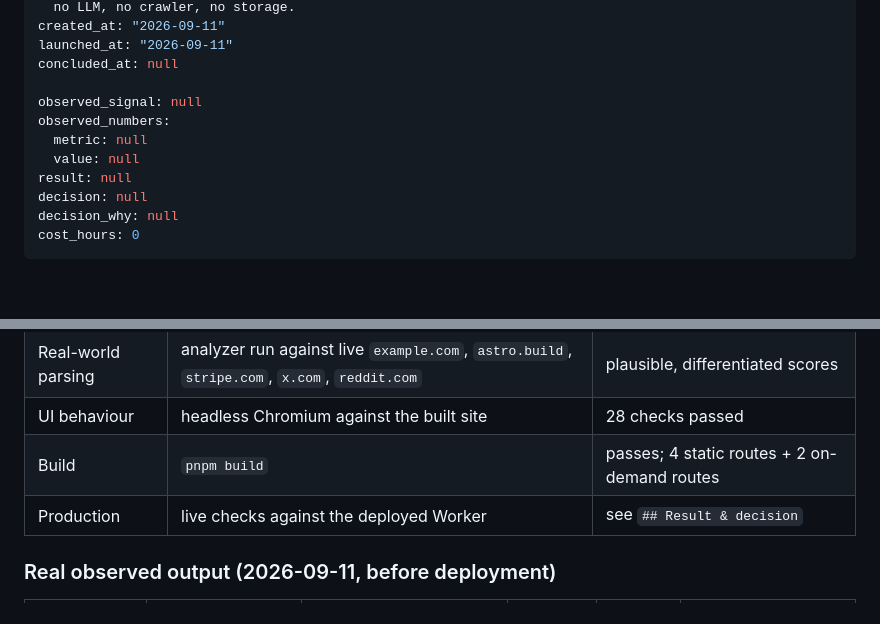
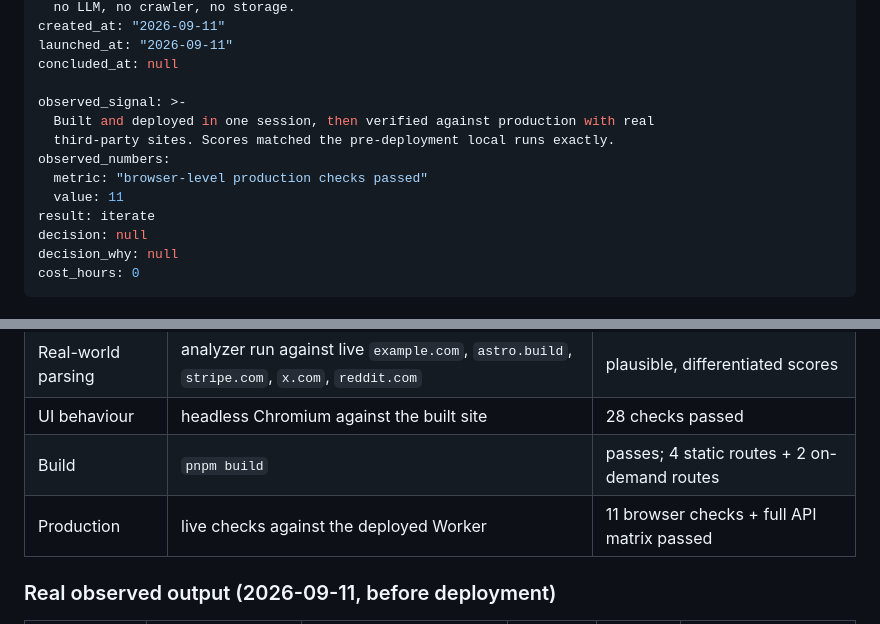
Before and after one commit to tanlysgy/ai-factory, a Markdown page: radar/experiments/exp-003-ai-ready-check.md, 2 parts joined by grey strips. GitHub-like rendering; blank space fills up the shorter version.

```diff
--- a/radar/experiments/exp-003-ai-ready-check.md
+++ b/radar/experiments/exp-003-ai-ready-check.md
@@ -22,11 +22,13 @@ created_at: "2026-09-11"
 launched_at: "2026-09-11"
 concluded_at: null
 
-observed_signal: null
+observed_signal: >-
+  Built and deployed in one session, then verified against production with real
+  third-party sites. Scores matched the pre-deployment local runs exactly.
 observed_numbers:
-  metric: null
-  value: null
-result: null
+  metric: "browser-level production checks passed"
+  value: 11
+result: iterate
 decision: null
 decision_why: null
 cost_hours: 0
@@ -136,7 +138,7 @@ that indexing decisions belong to each platform. `llms.txt` is described everywh
 | Real-world parsing | analyzer run against live `example.com`, `astro.build`, `stripe.com`, `x.com`, `reddit.com` | plausible, differentiated scores |
 | UI behaviour | headless Chromium against the built site | 28 checks passed |
 | Build | `pnpm build` | passes; 4 static routes + 2 on-demand routes |
-| Production | live checks against the deployed Worker | see `## Result & decision` |
+| Production | live checks against the deployed Worker | 11 browser checks + full API matrix passed |
 
 ### Real observed output (2026-09-11, before deployment)
 
```
Also changed, not shown: other parts of radar/experiments/exp-003-ai-ready-check.md (+33 -0 lines), handoff.md (+3 -0 lines).
